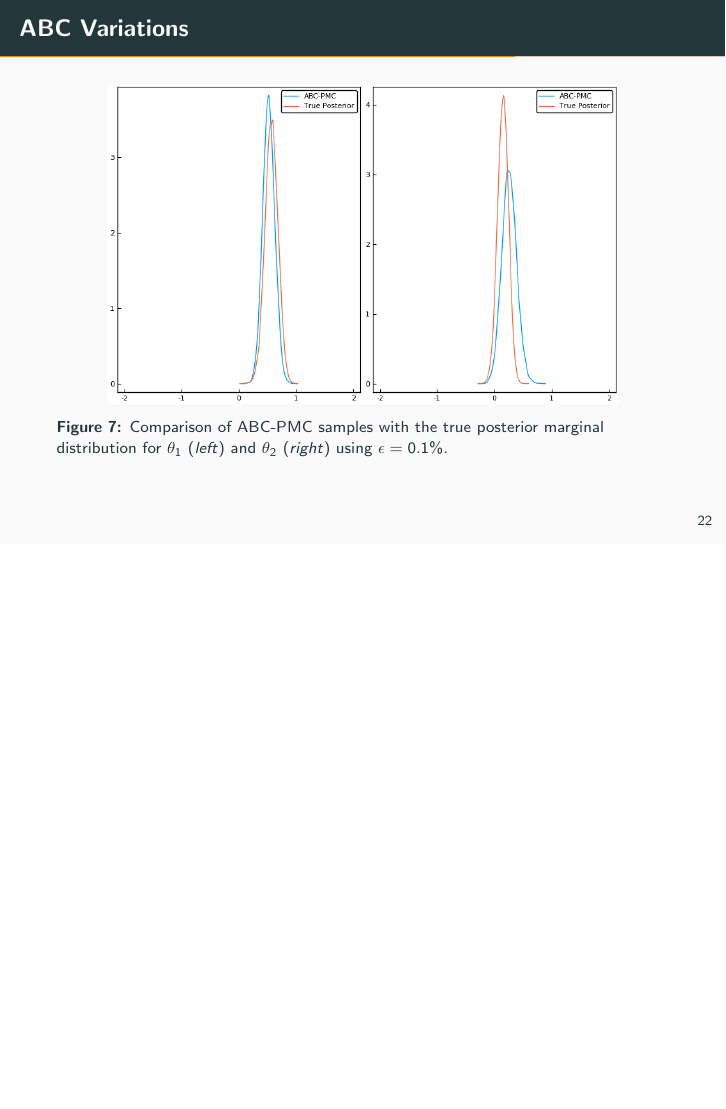
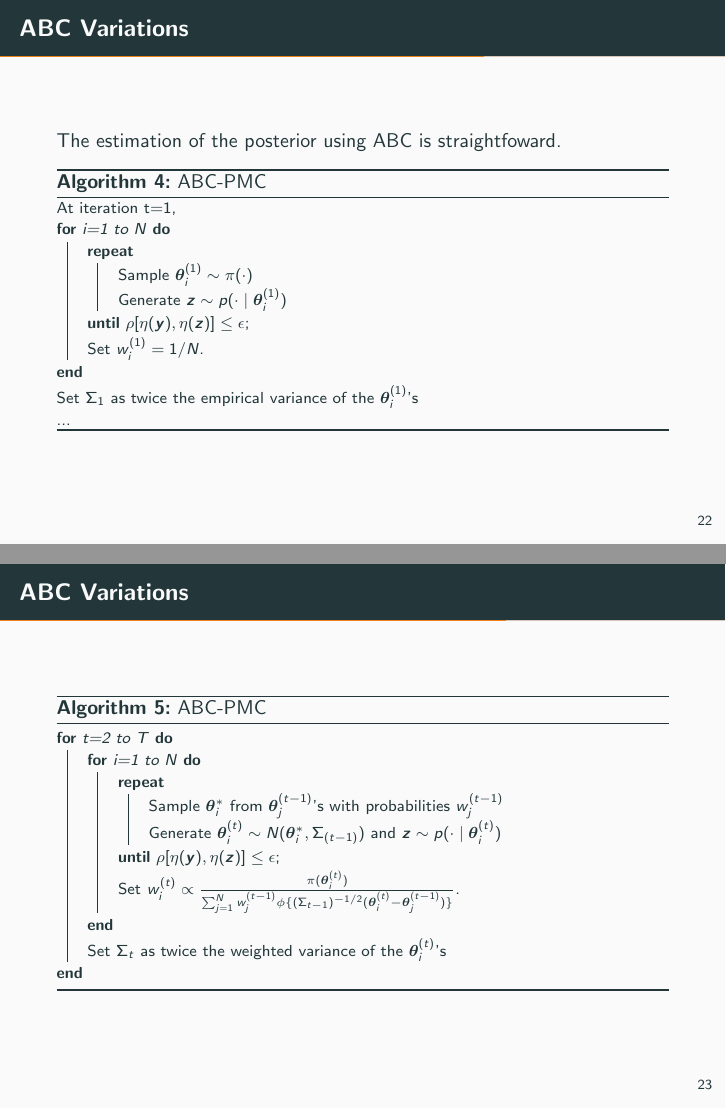
Before and after one commit to davibarreira/Computational_Statistics, LaTeX slides (PaperReplication_ABC/ABC_Presentation.tex): page 23 of 32 before the commit and pages 23 and 24 of 34 after it, the two joined at a grey line, the shorter picture padded with empty space. Compiled offline with pdfLaTeX.

Commit message:
Versao final da apresentacao

```diff
--- a/PaperReplication_ABC/ABC_Presentation.tex
+++ b/PaperReplication_ABC/ABC_Presentation.tex
@@ -428,3 +431,58 @@ target $\pi_\epsilon(\bm \theta, \bm z \mid \bm y)$.
+\begin{frame}[fragile]{ABC Variations}
+  The estimation of the posterior using ABC is straightfoward.
+
+  \footnotesize
+  \begin{algorithm}[H]
+  \SetAlgoLined
+  At iteration t=1,
+
+  \For{i=1 to N}{
+    \Repeat{$\rho[\eta(\bm y) , \eta (\bm z)] \leq \epsilon$}{
+      Sample $\bm\theta_i^{(1)} \sim \pi(\cdot)$
+
+      Generate $\bm z \sim p(\cdot \mid \bm\theta_i^{(1)})$
+   }
+   Set $w_i^{(1)} = 1/N$.
+  }
+  Set $\Sigma_1$ as twice the empirical variance of the
+  $\bm \theta_i^{(1)}$'s
+
+  ...
+
+   \caption{ABC-PMC}
+  \end{algorithm}
+
+\end{frame}
+
+\begin{frame}[fragile]{ABC Variations}
+  \footnotesize
+  \begin{algorithm}[H]
+  \SetAlgoLined
+  \For{t=2 to T}{
+
+    \For{i=1 to N}{
+
+      \Repeat{$\rho[\eta(\bm y) , \eta (\bm z)] \leq \epsilon$}{
+        Sample $\bm\theta_i^{*}$ from
+        $\bm\theta_j^{(t-1)}$'s with probabilities $w_j^{(t-1)}$
+
+        Generate
+        $\bm\theta_i^{(t)} \sim N(\bm\theta_i^{*},\Sigma_{(t-1)})$ and
+        $\bm z \sim p(\cdot \mid \bm\theta_i^{(t)})$
+     }
+
+     Set $w_i^{(t)} \propto \frac{\pi(\bm\theta_i^{(t)})}
+     {\sum^N_{j=1}w_j^{(t-1)}\phi\{ (\Sigma_{t-1})^{-1/2}
+     (\bm\theta_i^{(t)} - \bm\theta_j^{(t-1)})\} }$.
+    }
+  Set $\Sigma_t$ as twice the weighted variance of the
+  $\bm \theta_i^{(t)}$'s
+  }
+
+
+   \caption{ABC-PMC}
+  \end{algorithm}
+
 \end{frame}
 
 \begin{frame}[fragile]{ABC Variations}
```
Also changed, not shown: PaperReplication_ABC/ABC_Presentation.pdf, PaperReplication_ABC/ABC_Presentation.tex (17 more changed lines), 5 other files.
